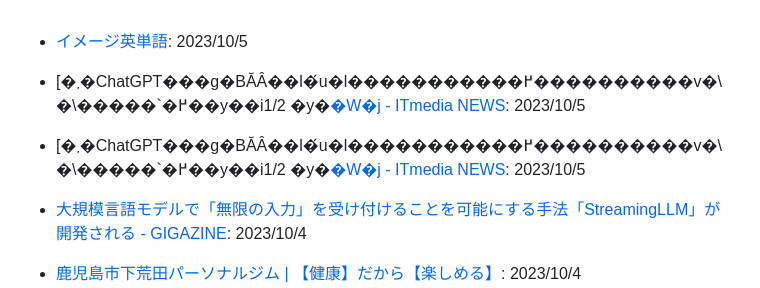
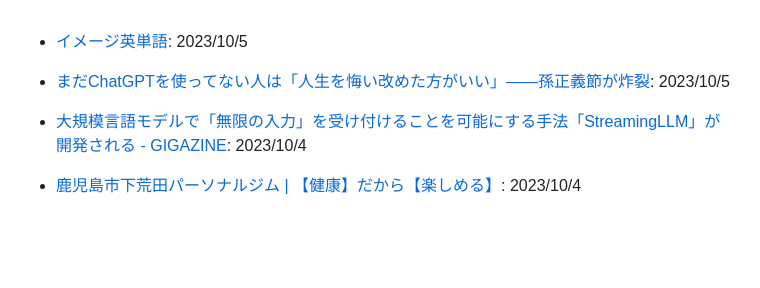
Before and after one commit to yoshikouki/yoshikouki, a Markdown page: Inputs.md, the part around the change. Drawn GitHub-style; blank space fills up the shorter version.

```diff
--- a/Inputs.md
+++ b/Inputs.md
@@ -1,6 +1,5 @@
 - [イメージ英単語](https://imageeitango.com/): 2023/10/5
-- [�܂�ChatGPT���g�BĂȂ��l�́u�l�����������߂����������v�\�\�����\`�߂��y��i1/2 �y�[�W�j - ITmedia NEWS](https://www.itmedia.co.jp/news/articles/2310/04/news175.html): 2023/10/5
-- [�܂�ChatGPT���g�BĂȂ��l�́u�l�����������߂����������v�\�\�����\`�߂��y��i1/2 �y�[�W�j - ITmedia NEWS](https://www.itmedia.co.jp/news/spv/2310/04/news175.html): 2023/10/5
+- [まだChatGPTを使ってない人は「人生を悔い改めた方がいい」――孫正義節が炸裂](https://www.itmedia.co.jp/news/spv/2310/04/news175.html): 2023/10/5
 - [大規模言語モデルで「無限の入力」を受け付けることを可能にする手法「StreamingLLM」が開発される - GIGAZINE](https://gigazine.net/news/20231004-streaming-llm/): 2023/10/4
 - [鹿児島市下荒田パーソナルジム | 【健康】だから【楽しめる】](https://www.olikagoshima.com/): 2023/10/4
 - [tmpfs mounts | Docker Docs](https://docs.docker.com/storage/tmpfs/): 2023/10/4
```
